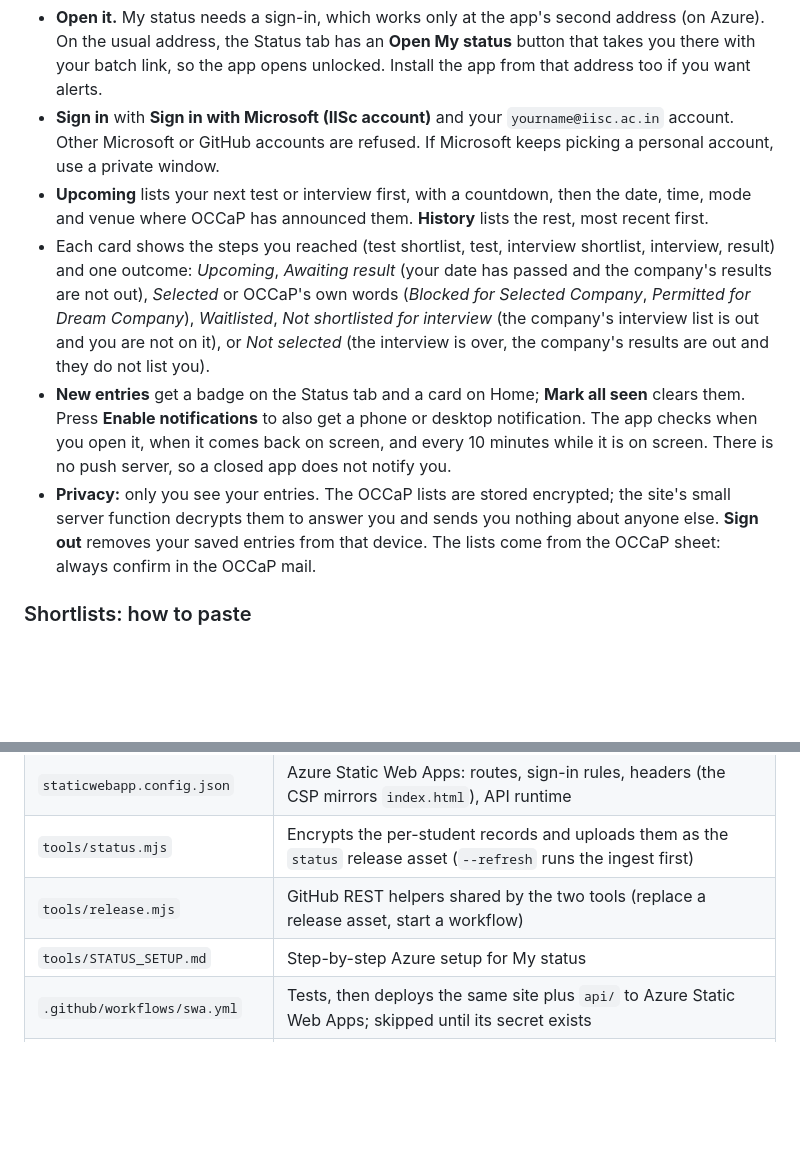
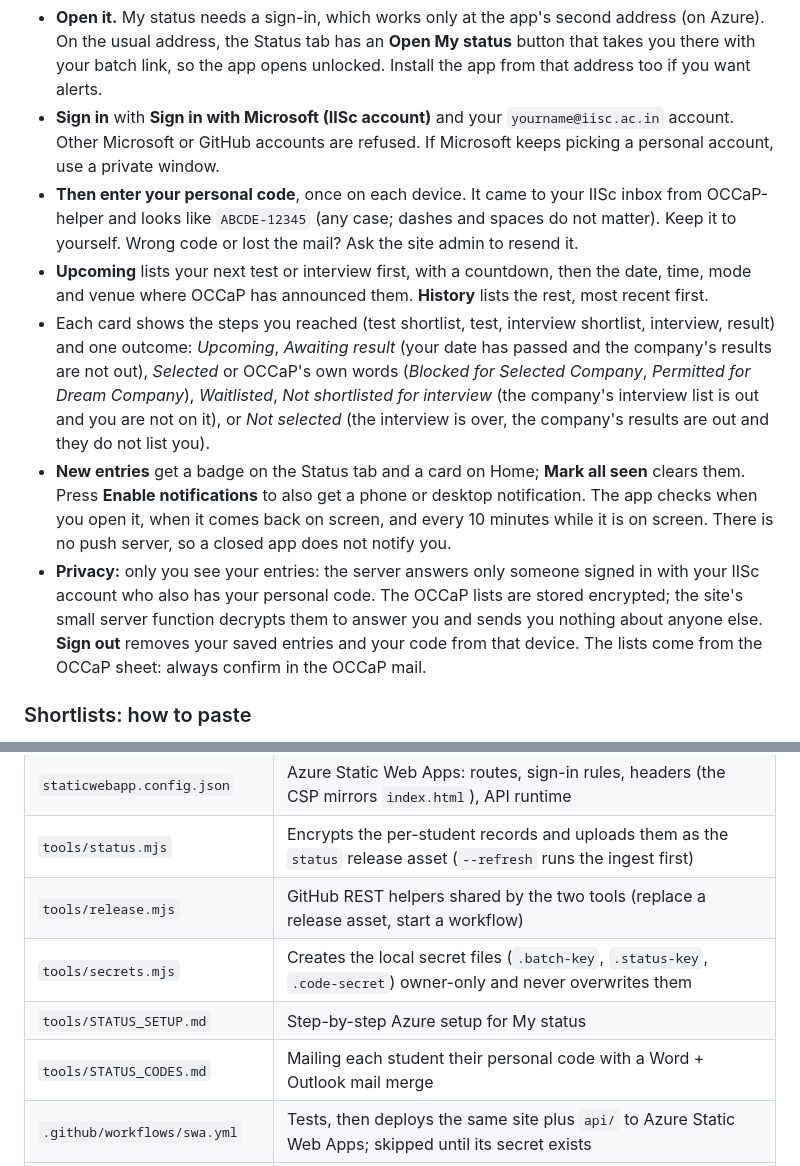
Before and after one commit to IISc-Placement-Helper/iisc-placement-helper.github.io, a Markdown page: README.md, 2 parts joined by grey strips. GitHub-like rendering; blank space fills up the shorter version.

```diff
--- a/README.md
+++ b/README.md
@@ -61,6 +61,9 @@ Like a placement portal, but only for you: every company where OCCaP's sheet lis
   opens unlocked. Install the app from that address too if you want alerts.
 - **Sign in** with **Sign in with Microsoft (IISc account)** and your `yourname@iisc.ac.in` account. Other Microsoft
   or GitHub accounts are refused. If Microsoft keeps picking a personal account, use a private window.
+- **Then enter your personal code**, once on each device. It came to your IISc inbox from OCCaP-helper and looks like
+  `ABCDE-12345` (any case; dashes and spaces do not matter). Keep it to yourself. Wrong code or lost the mail? Ask
+  the site admin to resend it.
 - **Upcoming** lists your next test or interview first, with a countdown, then the date, time, mode and venue where
   OCCaP has announced them. **History** lists the rest, most recent first.
 - Each card shows the steps you reached (test shortlist, test, interview shortlist, interview, result) and one
@@ -71,8 +74,9 @@ Like a placement portal, but only for you: every company where OCCaP's sheet lis
 - **New entries** get a badge on the Status tab and a card on Home; **Mark all seen** clears them. Press **Enable
   notifications** to also get a phone or desktop notification. The app checks when you open it, when it comes back
   on screen, and every 10 minutes while it is on screen. There is no push server, so a closed app does not notify you.
-- **Privacy:** only you see your entries. The OCCaP lists are stored encrypted; the site's small server function
-  decrypts them to answer you and sends you nothing about anyone else. **Sign out** removes your saved entries from
+- **Privacy:** only you see your entries: the server answers only someone signed in with your IISc account who also
+  has your personal code. The OCCaP lists are stored encrypted; the site's small server function decrypts them to
+  answer you and sends you nothing about anyone else. **Sign out** removes your saved entries and your code from
   that device. The lists come from the OCCaP sheet: always confirm in the OCCaP mail.
 
 ### Shortlists: how to paste
@@ -172,7 +178,9 @@ Everything below is for whoever maintains the site and its feed.
 | `staticwebapp.config.json` | Azure Static Web Apps: routes, sign-in rules, headers (the CSP mirrors `index.html`), API runtime |
 | `tools/status.mjs` | Encrypts the per-student records and uploads them as the `status` release asset (`--refresh` runs the ingest first) |
 | `tools/release.mjs` | GitHub REST helpers shared by the two tools (replace a release asset, start a workflow) |
+| `tools/secrets.mjs` | Creates the local secret files (`.batch-key`, `.status-key`, `.code-secret`) owner-only and never overwrites them |
 | `tools/STATUS_SETUP.md` | Step-by-step Azure setup for My status |
+| `tools/STATUS_CODES.md` | Mailing each student their personal code with a Word + Outlook mail merge |
 | `.github/workflows/swa.yml` | Tests, then deploys the same site plus `api/` to Azure Static Web Apps; skipped until its secret exists |
 | `manifest.webmanifest`, `icons/` | Install metadata and the "HQ" icon |
 | `vendor/` | pdf.js 4.10.38 and qrcode-generator 2.0.4, unmodified; licences in `vendor/LICENSES.txt` |
```
Also changed, not shown: other parts of README.md (+22 -7 lines), tools/STATUS_CODES.md (added, +89 -0 lines), tools/STATUS_SETUP.md (+52 -18 lines).
